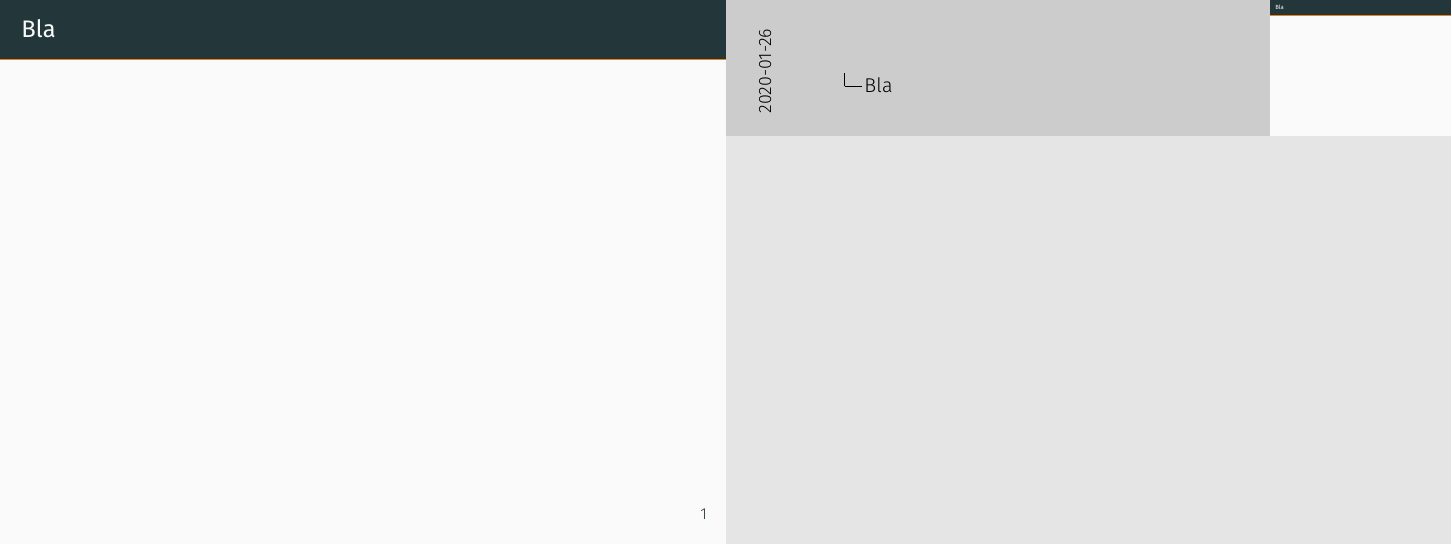
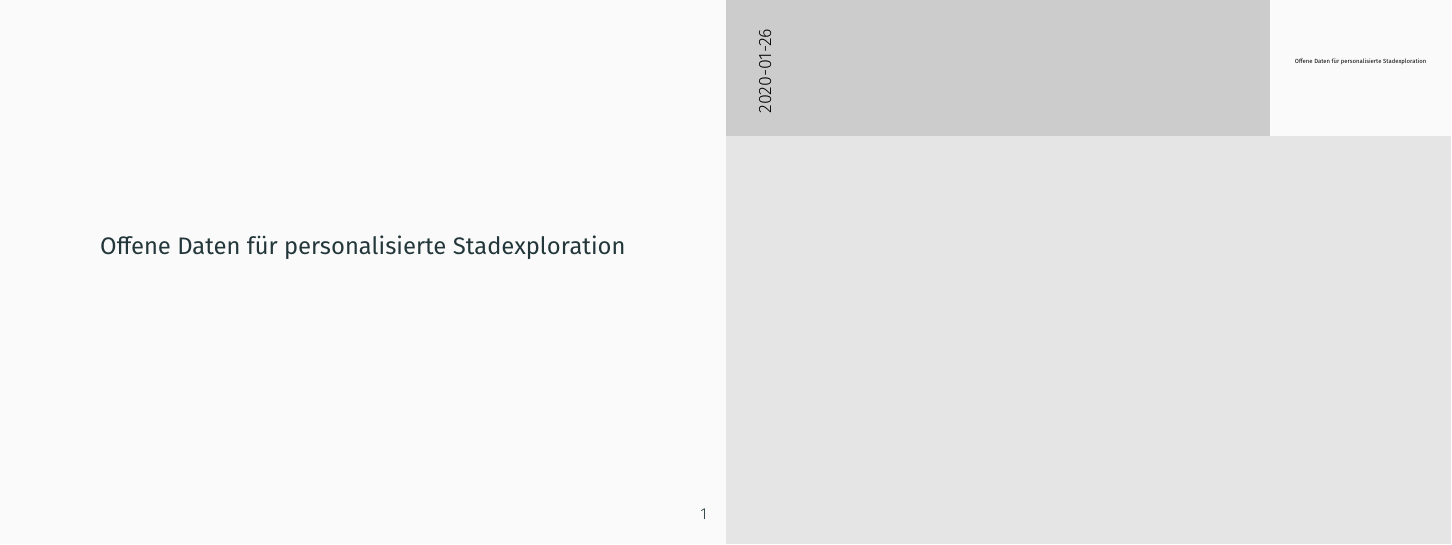
Before and after one commit to vroland/obstsalat-odc19, LaTeX slides (presentations/presentation_2020-01-28.tex): the whole page. Compiled offline with XeLaTeX.

Commit message:
initial slide

```diff
--- a/presentations/presentation_2020-01-28.tex
+++ b/presentations/presentation_2020-01-28.tex
@@ -44,7 +44,9 @@
 }
 
 \begin{document}
-\begin{frame}{Bla}
-
+\begin{frame}{}
+    \begin{center}
+        \textbf{\large Offene Daten für personalisierte Stadexploration}
+    \end{center}
 \end{frame}
 \end{document}
```
